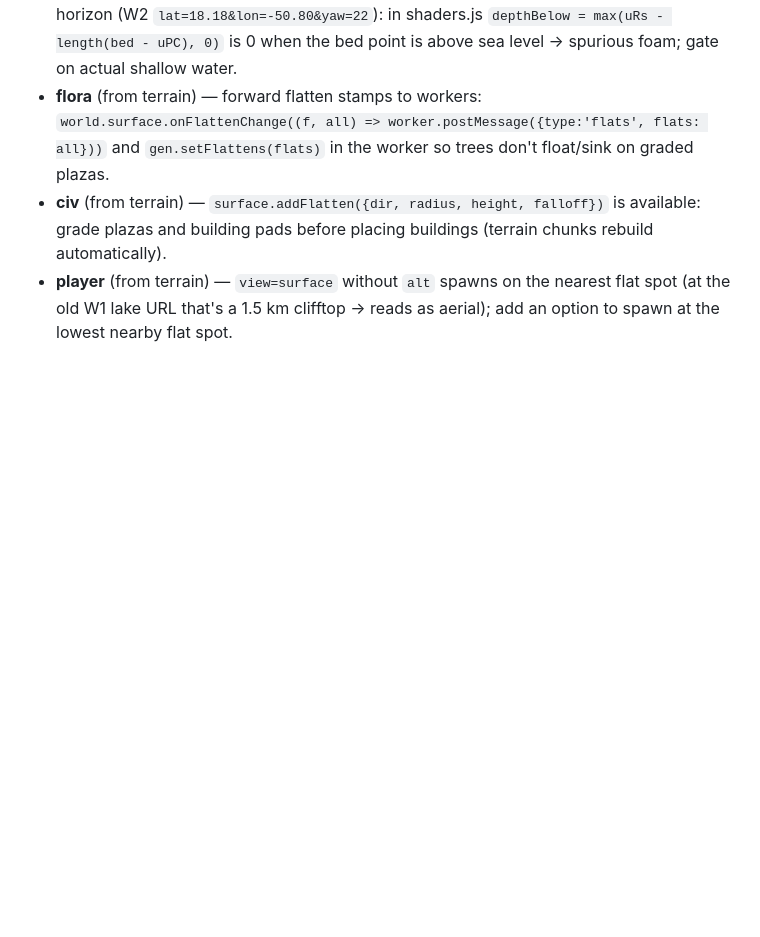
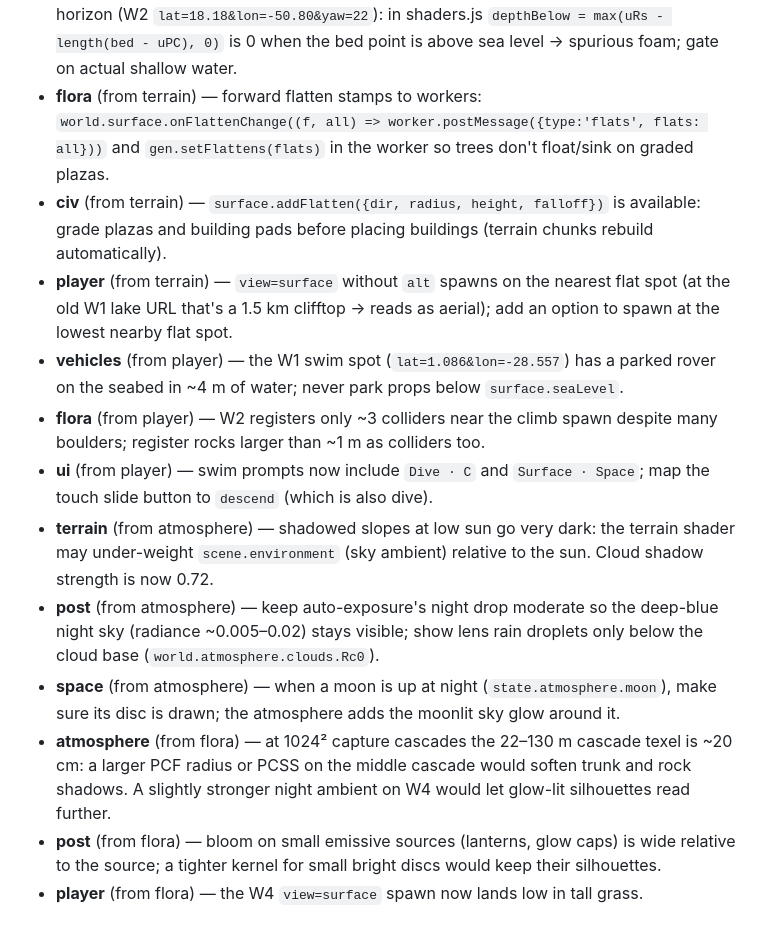
Before and after one commit to Majveia/Reverence, a Markdown page: ARCHITECTURE.md, the part around the change. GitHub-like rendering; blank space fills up the shorter version.

Commit message:
Inbox: cross-track requests from the player, atmosphere and flora round-one fixers
Co-Authored-By: Claude Opus 5.5 <noreply@anthropic.com>
Claude-Session: https://claude.ai/code/session_01WZzQQF3NBhk54Sq3kUvBZf

```diff
--- a/ARCHITECTURE.md
+++ b/ARCHITECTURE.md
@@ -306,3 +306,22 @@ visualizations). What separates AAA from "tech demo":
   building pads before placing buildings (terrain chunks rebuild automatically).
 * **player** (from terrain) — `view=surface` without `alt` spawns on the nearest flat spot (at the old W1 lake
   URL that's a 1.5 km clifftop → reads as aerial); add an option to spawn at the lowest nearby flat spot.
+* **vehicles** (from player) — the W1 swim spot (`lat=1.086&lon=-28.557`) has a parked rover on the seabed in
+  ~4 m of water; never park props below `surface.seaLevel`.
+* **flora** (from player) — W2 registers only ~3 colliders near the climb spawn despite many boulders; register
+  rocks larger than ~1 m as colliders too.
+* **ui** (from player) — swim prompts now include `Dive · C` and `Surface · Space`; map the touch slide button
+  to `descend` (which is also dive).
+* **terrain** (from atmosphere) — shadowed slopes at low sun go very dark: the terrain shader may under-weight
+  `scene.environment` (sky ambient) relative to the sun. Cloud shadow strength is now 0.72.
+* **post** (from atmosphere) — keep auto-exposure's night drop moderate so the deep-blue night sky
+  (radiance ~0.005–0.02) stays visible; show lens rain droplets only below the cloud base
+  (`world.atmosphere.clouds.Rc0`).
+* **space** (from atmosphere) — when a moon is up at night (`state.atmosphere.moon`), make sure its disc is
+  drawn; the atmosphere adds the moonlit sky glow around it.
+* **atmosphere** (from flora) — at 1024² capture cascades the 22–130 m cascade texel is ~20 cm: a larger PCF
+  radius or PCSS on the middle cascade would soften trunk and rock shadows. A slightly stronger night
+  ambient on W4 would let glow-lit silhouettes read further.
+* **post** (from flora) — bloom on small emissive sources (lanterns, glow caps) is wide relative to the source;
+  a tighter kernel for small bright discs would keep their silhouettes.
+* **player** (from flora) — the W4 `view=surface` spawn now lands low in tall grass.
```
